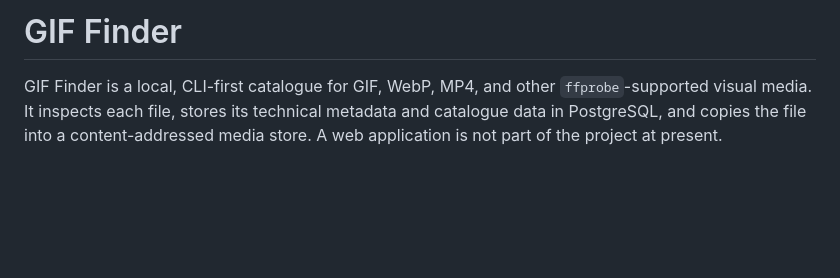
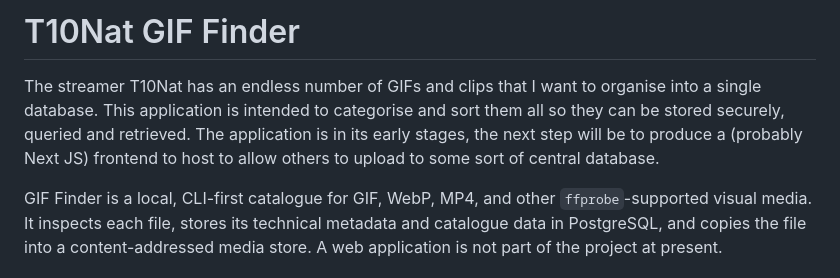
Before and after one commit to kdm-python/t10-gif-finder, a Markdown page: README.md, the part around the change. GitHub-like rendering; blank space fills up the shorter version.

```diff
--- a/README.md
+++ b/README.md
@@ -1,4 +1,6 @@
-# GIF Finder
+# T10Nat GIF Finder
+
+The streamer T10Nat has an endless number of GIFs and clips that I want to organise into a single database. This application is intended to categorise and sort them all so they can be stored securely, queried and retrieved. The application is in its early stages, the next step will be to produce a (probably Next JS) frontend to host to allow others to upload to some sort of central database.
 
 GIF Finder is a local, CLI-first catalogue for GIF, WebP, MP4, and other
 `ffprobe`-supported visual media. It inspects each file, stores its technical
```
